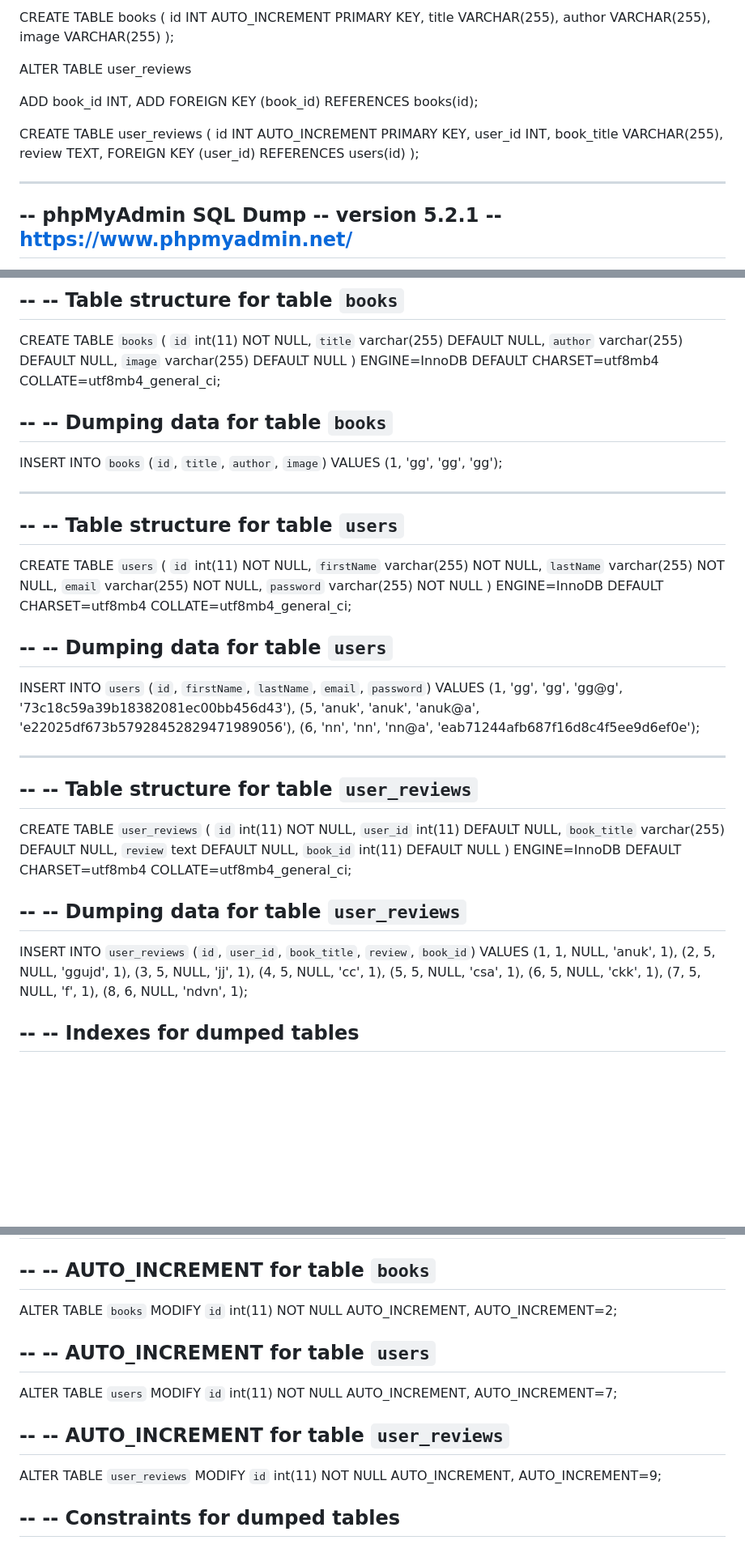
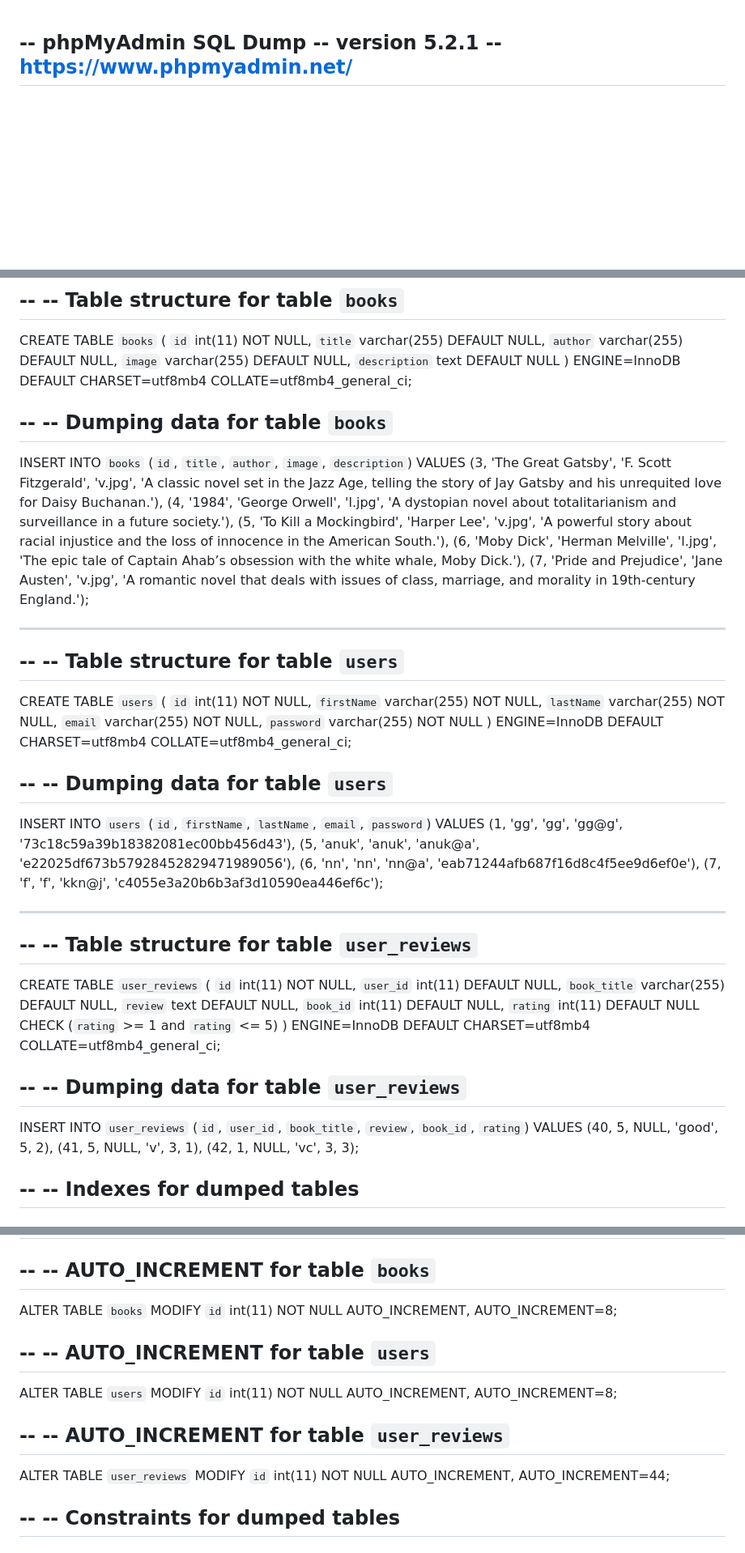
Before and after one commit to anuk549/book_store_IWT, a Markdown page: README.md, 3 parts joined by grey strips. Shown at 81% size. Drawn GitHub-style; blank space fills up the shorter version.

Commit message:
update .css and db

```diff
--- a/README.md
+++ b/README.md
@@ -1,25 +1,3 @@
-CREATE TABLE books (
-    id INT AUTO_INCREMENT PRIMARY KEY,
-    title VARCHAR(255),
-    author VARCHAR(255),
-    image VARCHAR(255)
-);
-
-ALTER TABLE user_reviews
-
-ADD book_id INT,
-ADD FOREIGN KEY (book_id) REFERENCES books(id);
-
-
-CREATE TABLE user_reviews (
-    id INT AUTO_INCREMENT PRIMARY KEY,
-    user_id INT,
-    book_title VARCHAR(255),
-    review TEXT,
-    FOREIGN KEY (user_id) REFERENCES users(id)
-);
-
--------------------------------
 -- phpMyAdmin SQL Dump
 -- version 5.2.1
 -- https://www.phpmyadmin.net/
@@ -53,15 +31,20 @@ CREATE TABLE `books` (
   `id` int(11) NOT NULL,
   `title` varchar(255) DEFAULT NULL,
   `author` varchar(255) DEFAULT NULL,
-  `image` varchar(255) DEFAULT NULL
+  `image` varchar(255) DEFAULT NULL,
+  `description` text DEFAULT NULL
 ) ENGINE=InnoDB DEFAULT CHARSET=utf8mb4 COLLATE=utf8mb4_general_ci;
 
 --
 -- Dumping data for table `books`
 --
 
-INSERT INTO `books` (`id`, `title`, `author`, `image`) VALUES
-(1, 'gg', 'gg', 'gg');
+INSERT INTO `books` (`id`, `title`, `author`, `image`, `description`) VALUES
+(3, 'The Great Gatsby', 'F. Scott Fitzgerald', 'v.jpg', 'A classic novel set in the Jazz Age, telling the story of Jay Gatsby and his unrequited love for Daisy Buchanan.'),
+(4, '1984', 'George Orwell', 'l.jpg', 'A dystopian novel about totalitarianism and surveillance in a future society.'),
+(5, 'To Kill a Mockingbird', 'Harper Lee', 'v.jpg', 'A powerful story about racial injustice and the loss of innocence in the American South.'),
+(6, 'Moby Dick', 'Herman Melville', 'l.jpg', 'The epic tale of Captain Ahab’s obsession with the white whale, Moby Dick.'),
+(7, 'Pride and Prejudice', 'Jane Austen', 'v.jpg', 'A romantic novel that deals with issues of class, marriage, and morality in 19th-century England.');
 
 -- --------------------------------------------------------
 
@@ -84,7 +67,8 @@ CREATE TABLE `users` (
 INSERT INTO `users` (`id`, `firstName`, `lastName`, `email`, `password`) VALUES
 (1, 'gg', 'gg', 'gg@g', '73c18c59a39b18382081ec00bb456d43'),
 (5, 'anuk', 'anuk', 'anuk@a', 'e22025df673b57928452829471989056'),
-(6, 'nn', 'nn', 'nn@a', 'eab71244afb687f16d8c4f5ee9d6ef0e');
+(6, 'nn', 'nn', 'nn@a', 'eab71244afb687f16d8c4f5ee9d6ef0e'),
+(7, 'f', 'f', 'kkn@j', 'c4055e3a20b6b3af3d10590ea446ef6c');
 
 -- --------------------------------------------------------
 
@@ -97,22 +81,18 @@ CREATE TABLE `user_reviews` (
   `user_id` int(11) DEFAULT NULL,
   `book_title` varchar(255) DEFAULT NULL,
   `review` text DEFAULT NULL,
-  `book_id` int(11) DEFAULT NULL
+  `book_id` int(11) DEFAULT NULL,
+  `rating` int(11) DEFAULT NULL CHECK (`rating` >= 1 and `rating` <= 5)
 ) ENGINE=InnoDB DEFAULT CHARSET=utf8mb4 COLLATE=utf8mb4_general_ci;
 
 --
 -- Dumping data for table `user_reviews`
 --
 
-INSERT INTO `user_reviews` (`id`, `user_id`, `book_title`, `review`, `book_id`) VALUES
-(1, 1, NULL, 'anuk', 1),
-(2, 5, NULL, 'ggujd', 1),
-(3, 5, NULL, 'jj', 1),
-(4, 5, NULL, 'cc', 1),
-(5, 5, NULL, 'csa', 1),
-(6, 5, NULL, 'ckk', 1),
-(7, 5, NULL, 'f', 1),
-(8, 6, NULL, 'ndvn', 1);
+INSERT INTO `user_reviews` (`id`, `user_id`, `book_title`, `review`, `book_id`, `rating`) VALUES
+(40, 5, NULL, 'good', 5, 2),
+(41, 5, NULL, 'v', 3, 1),
+(42, 1, NULL, 'vc', 3, 3);
 
 --
 -- Indexes for dumped tables
@@ -147,19 +127,19 @@ ALTER TABLE `user_reviews`
 -- AUTO_INCREMENT for table `books`
 --
 ALTER TABLE `books`
-  MODIFY `id` int(11) NOT NULL AUTO_INCREMENT, AUTO_INCREMENT=2;
+  MODIFY `id` int(11) NOT NULL AUTO_INCREMENT, AUTO_INCREMENT=8;
 
 --
 -- AUTO_INCREMENT for table `users`
 --
 ALTER TABLE `users`
-  MODIFY `id` int(11) NOT NULL AUTO_INCREMENT, AUTO_INCREMENT=7;
+  MODIFY `id` int(11) NOT NULL AUTO_INCREMENT, AUTO_INCREMENT=8;
 
 --
 -- AUTO_INCREMENT for table `user_reviews`
 --
 ALTER TABLE `user_reviews`
-  MODIFY `id` int(11) NOT NULL AUTO_INCREMENT, AUTO_INCREMENT=9;
+  MODIFY `id` int(11) NOT NULL AUTO_INCREMENT, AUTO_INCREMENT=44;
 
 --
 -- Constraints for dumped tables
```
Also changed, not shown: other parts of README.md (+1 -1 lines).
